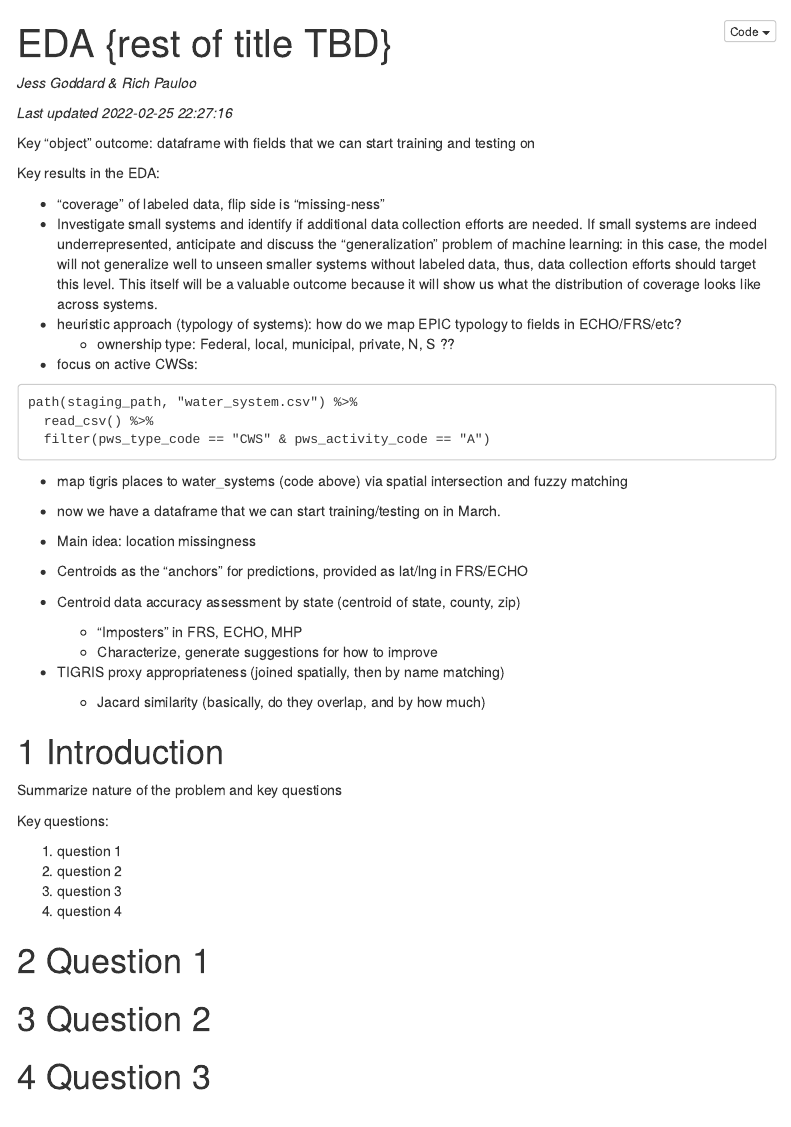
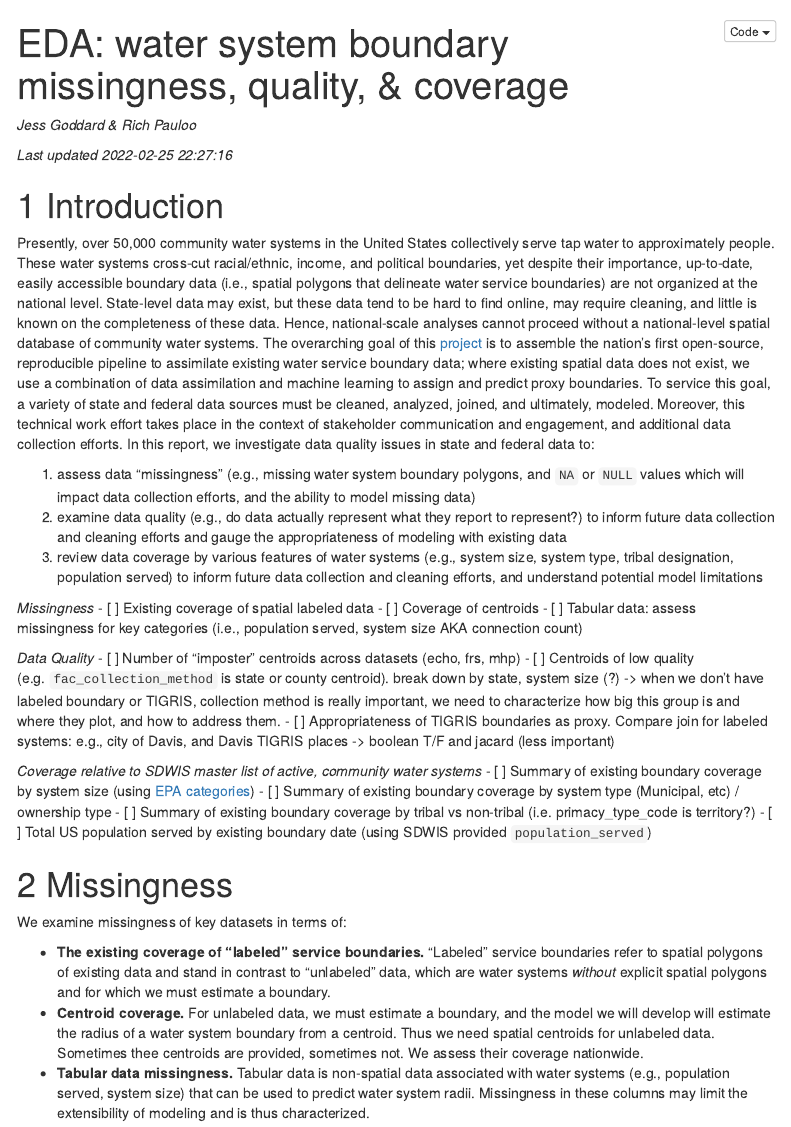
Before and after one commit to SimpleLab-Inc/wsb, an R Markdown document (src/analysis/sandbox/eda/eda_february.Rmd): the page in a window 1100 px wide, from its top. Rendered offline with R 4.5, knitr and Pandoc, with nearby package versions; folded parts are opened; some code elsewhere in the file could not run offline; menus at the side of the page are left out.

Commit message:
outline feb deliverable and start question 1

````diff
--- a/src/analysis/sandbox/eda/eda_february.Rmd
+++ b/src/analysis/sandbox/eda/eda_february.Rmd
@@ -1,5 +1,5 @@
 ---
-title: "EDA {rest of title TBD}"
+title: "EDA: water system boundary missingness, quality, & coverage"
 output:
   html_document:
     highlight: zenburn
@@ -22,29 +22,36 @@
 *Last updated `r Sys.time()`*
 
 
-Key "object" outcome: dataframe with fields that we can start training and testing on
+# Introduction
 
-Key results in the EDA:
+Presently, over 50,000 community water systems in the United States collectively serve tap water to approximately **<X>** people. These water systems cross-cut racial/ethnic, income, and political boundaries, yet despite their importance, up-to-date, easily accessible boundary data (i.e., spatial polygons that delineate water service boundaries) are not organized at the national level. State-level data may exist, but these data tend to be hard to find online, may require cleaning, and little is known on the completeness of these data. Hence, national-scale analyses cannot proceed without a national-level spatial database of community water systems. The overarching goal of this [project](https://github.com/SimpleLab-Inc/wsb) is to assemble the nation's first open-source, reproducible pipeline to assimilate existing water service boundary data; where existing spatial data does not exist, we use a combination of data assimilation and machine learning to assign and predict proxy boundaries. To service this goal, a variety of state and federal data sources must be cleaned, analyzed, joined, and ultimately, modeled. Moreover, this technical work effort takes place in the context of stakeholder communication and engagement, and additional data collection efforts. In this report, we investigate data quality issues in state and federal data to:
 
-- "coverage" of labeled data, flip side is "missing-ness"
-- Investigate small systems and identify if additional data collection efforts are needed. If small systems are indeed underrepresented, anticipate and discuss the "generalization" problem of machine learning: in this case, the model will not generalize well to unseen smaller systems without labeled data, thus, data collection efforts should target this level. This itself will be a valuable outcome because it will show us what the distribution of coverage looks like across systems.
-- heuristic approach (typology of systems): how do we map EPIC typology to fields in ECHO/FRS/etc?
-  -	ownership type: Federal, local, municipal, private, N, S ??
-- focus on active CWSs:
-
-```
-path(staging_path, "water_system.csv") %>%
-  read_csv() %>%
-  filter(pws_type_code == "CWS" & pws_activity_code == "A")
-```
-- map tigris places to water_systems (code above) via spatial intersection and fuzzy matching
-- now we have a dataframe that we can start training/testing on in March.
+1. assess data "missingness" (e.g., missing water system boundary polygons, and `NA` or `NULL` values which will impact data collection efforts, and the ability to model missing data)
+2. examine data quality (e.g., do data actually represent what they report to represent?) to inform future data collection and cleaning efforts and gauge the appropriateness of modeling with existing data
+3. review data coverage by various features of water systems (e.g., system size, system type, tribal designation, population served) to inform future data collection and cleaning efforts, and understand potential model limitations
 
 
-- Main idea: location missingness
-- Centroids as the "anchors" for predictions, provided as lat/lng in FRS/ECHO
-- Centroid data accuracy assessment by state (centroid of state, county, zip)
-  - "Imposters" in FRS, ECHO, MHP
-  - Characterize, generate suggestions for how to improve
-- TIGRIS proxy appropriateness (joined spatially, then by name matching)
-  - Jacard similarity (basically, do they overlap, and by how much)
+_Missingness_
+- [ ] Existing coverage of spatial labeled data
+- [ ] Coverage of centroids
+- [ ] Tabular data: assess missingness for key categories (i.e., population served, system size AKA connection count)
+
+_Data Quality_
+- [ ] Number of "imposter" centroids across datasets (echo, frs, mhp)
+- [ ] Centroids of low quality (e.g. `fac_collection_method` is state or county centroid). break down by state, system size (?) -> when we don't have labeled boundary or TIGRIS, collection method is really important, we need to characterize how big this group is and where they plot, and how to address them.
+- [ ] Appropriateness of TIGRIS boundaries as proxy. Compare join for labeled systems: e.g., city of Davis, and Davis TIGRIS places -> boolean T/F and jacard (less important)
+
+_Coverage relative to SDWIS master list of active, community water systems_
+- [ ] Summary of existing boundary coverage by system size (using [EPA categories](https://echo.epa.gov/help/drinking-water-dashboard-help))
+- [ ] Summary of existing boundary coverage by system type (Municipal, etc) / ownership type
+- [ ] Summary of existing boundary coverage by tribal vs non-tribal (i.e. primacy_type_code is territory?)
+- [ ] Total US population served by existing boundary date (using SDWIS provided `population_served`)
+
+
+# Missingness
+
+We examine missingness of key datasets in terms of:
+
+- **The existing coverage of "labeled" service boundaries.** "Labeled" service boundaries refer to spatial polygons of existing data and stand in contrast to "unlabeled" data, which are water systems _without_ explicit spatial polygons and for which we must estimate a boundary.
+- **Centroid coverage.** For unlabeled data, we must estimate a boundary, and the model we will develop will estimate the radius of a water system boundary from a centroid. Thus we need spatial centroids for unlabeled data. Sometimes thee centroids are provided, sometimes not. We assess their coverage nationwide.
+- **Tabular data missingness.** Tabular data is non-spatial data associated with water systems (e.g., population served, system size) that can be used to predict water system radii. Missingness in these columns may limit the extensibility of modeling and is thus characterized.
@@ -51,19 +99,10 @@
 
 
 
-# Introduction
-
-Summarize nature of the problem and key questions
-
-Key questions:
-
-1. question 1
-2. question 2
-3. question 3
-4. question 4
+### Centroid coverage
 
 
-# Question 1
+### Tabular data missingness: assess missingness for key categories (i.e., population served, system size AKA connection count)
 
 # Question 2
 
````
Also changed, not shown: src/analysis/sandbox/eda/eda_february.Rmd (43 more changed lines), 1 other file.
